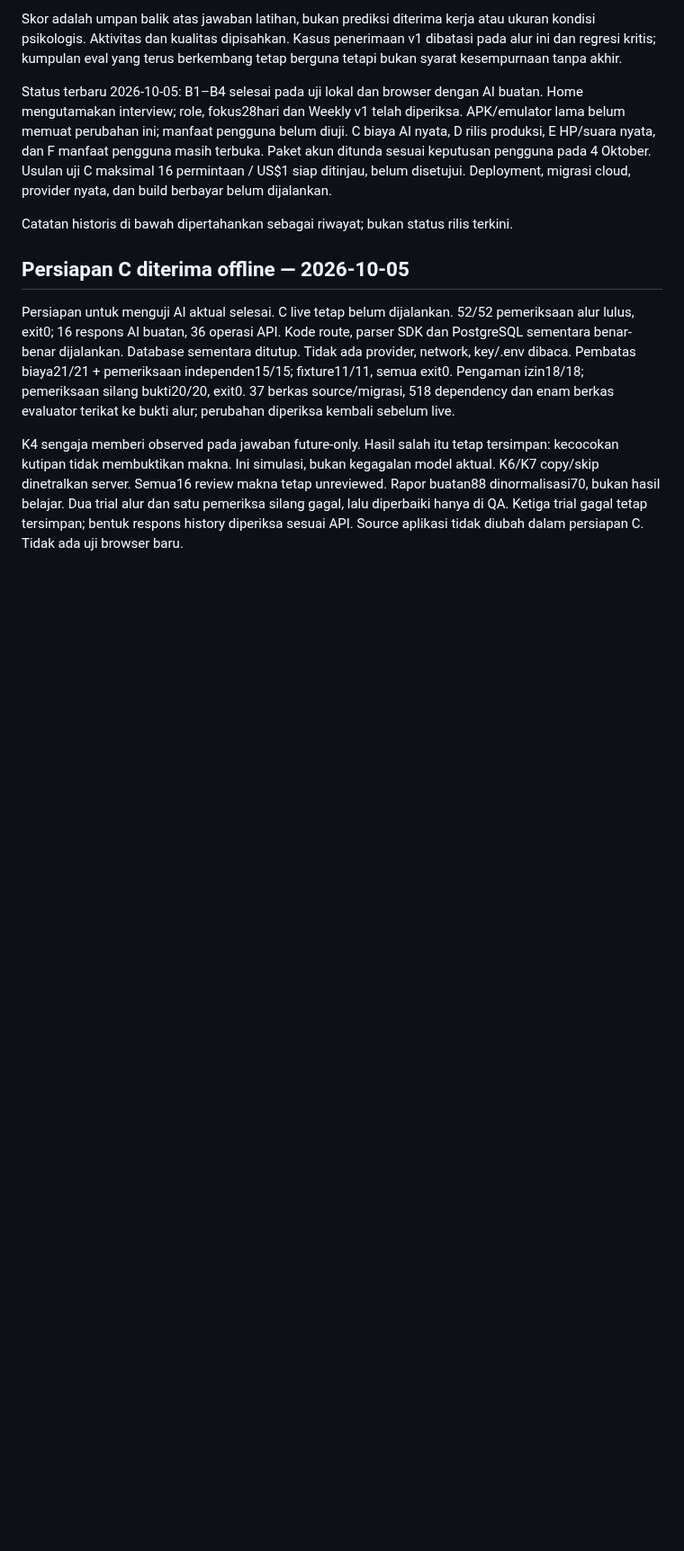
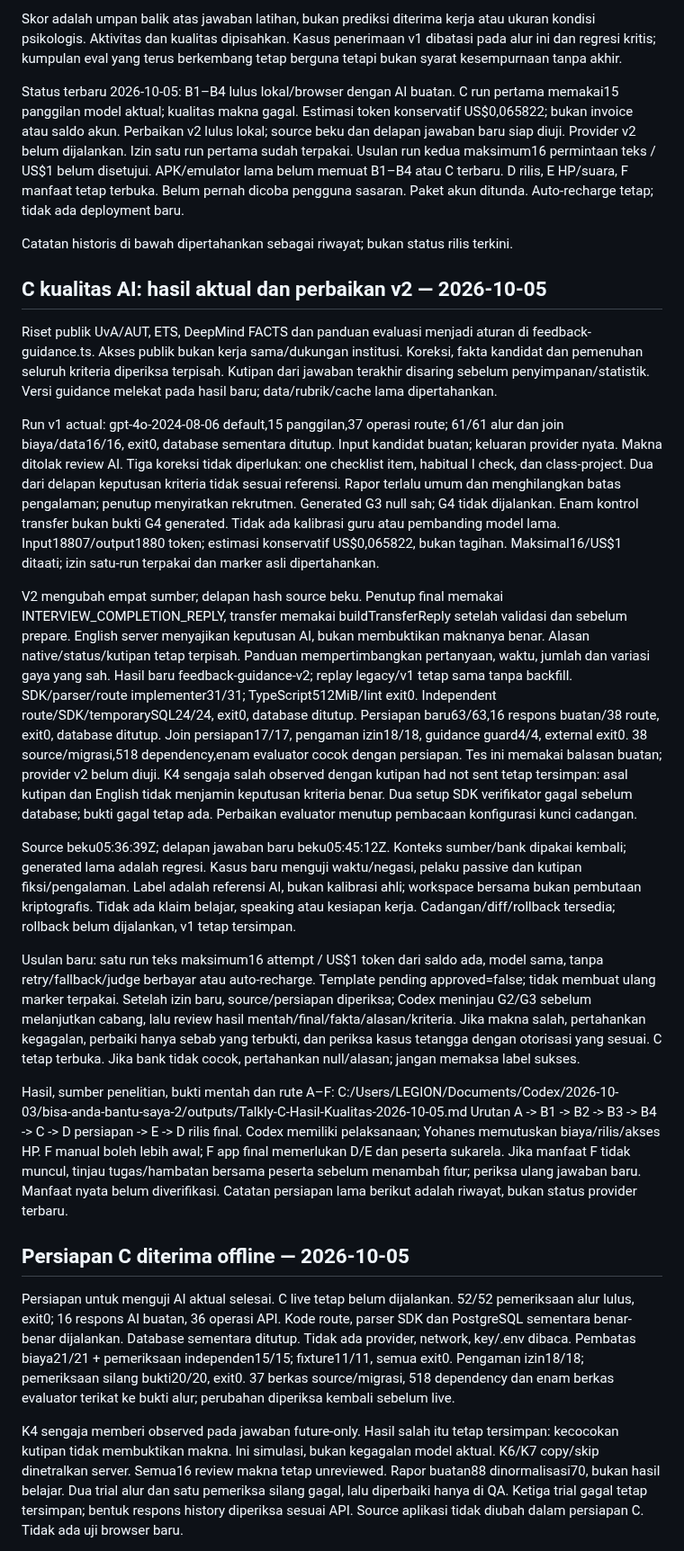
Before and after one commit to lixfeyzen/talkly, a Markdown page: docs/PROJECT-NOTES.md, the part around the change. Shown at 90% size. Rendered like a GitHub page; blank space fills up the shorter version.

Commit message:
docs: record actual AI quality failures and v2 preparation

```diff
--- a/docs/PROJECT-NOTES.md
+++ b/docs/PROJECT-NOTES.md
@@ -20,15 +20,78 @@ atau ukuran kondisi psikologis. Aktivitas dan kualitas dipisahkan.
 Kasus penerimaan v1 dibatasi pada alur ini dan regresi kritis; kumpulan eval
 yang terus berkembang tetap berguna tetapi bukan syarat kesempurnaan tanpa akhir.
 
-Status terbaru 2026-10-05: B1–B4 selesai pada uji lokal dan browser dengan AI buatan.
-Home mengutamakan interview; role, fokus28hari dan Weekly v1 telah diperiksa.
-APK/emulator lama belum memuat perubahan ini; manfaat pengguna belum diuji.
-C biaya AI nyata, D rilis produksi, E HP/suara nyata, dan F manfaat pengguna
-masih terbuka. Paket akun ditunda sesuai keputusan pengguna pada 4 Oktober.
-Usulan uji C maksimal 16 permintaan / US$1 siap ditinjau, belum disetujui. Deployment, migrasi cloud, provider nyata,
-dan build berbayar belum dijalankan.
+Status terbaru 2026-10-05: B1–B4 lulus lokal/browser dengan AI buatan.
+C run pertama memakai15 panggilan model aktual; kualitas makna gagal.
+Estimasi token konservatif US$0,065822; bukan invoice atau saldo akun.
+Perbaikan v2 lulus lokal; source beku dan delapan jawaban baru siap diuji.
+Provider v2 belum dijalankan. Izin satu run pertama sudah terpakai.
+Usulan run kedua maksimum16 permintaan teks / US$1 belum disetujui.
+APK/emulator lama belum memuat B1–B4 atau C terbaru. D rilis, E HP/suara,
+F manfaat tetap terbuka. Belum pernah dicoba pengguna sasaran.
+Paket akun ditunda. Auto-recharge tetap; tidak ada deployment baru.
 
 Catatan historis di bawah dipertahankan sebagai riwayat; bukan status rilis terkini.
+
+## C kualitas AI: hasil aktual dan perbaikan v2 — 2026-10-05
+
+Riset publik UvA/AUT, ETS, DeepMind FACTS dan panduan evaluasi menjadi aturan
+di feedback-guidance.ts. Akses publik bukan kerja sama/dukungan institusi.
+Koreksi, fakta kandidat dan pemenuhan seluruh kriteria diperiksa terpisah.
+Kutipan dari jawaban terakhir disaring sebelum penyimpanan/statistik.
+Versi guidance melekat pada hasil baru; data/rubrik/cache lama dipertahankan.
+
+Run v1 actual: gpt-4o-2024-08-06 default,15 panggilan,37 operasi route;
+61/61 alur dan join biaya/data16/16, exit0, database sementara ditutup.
+Input kandidat buatan; keluaran provider nyata. Makna ditolak review AI.
+Tiga koreksi tidak diperlukan: one checklist item, habitual I check,
+dan class-project. Dua dari delapan keputusan kriteria tidak sesuai referensi.
+Rapor terlalu umum dan menghilangkan batas pengalaman; penutup menyiratkan
+rekrutmen. Generated G3 null sah; G4 tidak dijalankan. Enam kontrol transfer
+bukan bukti G4 generated. Tidak ada kalibrasi guru atau pembanding model lama.
+Input18807/output1880 token; estimasi konservatif US$0,065822, bukan tagihan.
+Maksimal16/US$1 ditaati; izin satu-run terpakai dan marker asli dipertahankan.
+
+V2 mengubah empat sumber; delapan hash source beku. Penutup final memakai
+INTERVIEW_COMPLETION_REPLY, transfer memakai buildTransferReply setelah
+validasi dan sebelum prepare. English server menyajikan keputusan AI,
+bukan membuktikan maknanya benar. Alasan native/status/kutipan tetap terpisah.
+Panduan mempertimbangkan pertanyaan, waktu, jumlah dan variasi gaya yang sah.
+Hasil baru feedback-guidance-v2; replay legacy/v1 tetap sama tanpa backfill.
+SDK/parser/route implementer31/31; TypeScript512MiB/lint exit0.
+Independent route/SDK/temporarySQL24/24, exit0, database ditutup.
+Persiapan baru63/63,16 respons buatan/38 route, exit0, database ditutup.
+Join persiapan17/17, pengaman izin18/18, guidance guard4/4, external exit0.
+38 source/migrasi,518 dependency,enam evaluator cocok dengan persiapan.
+Tes ini memakai balasan buatan; provider v2 belum diuji.
+K4 sengaja salah observed dengan kutipan had not sent tetap tersimpan:
+asal kutipan dan English tidak menjamin keputusan kriteria benar.
+Dua setup SDK verifikator gagal sebelum database; bukti gagal tetap ada.
+Perbaikan evaluator menutup pembacaan konfigurasi kunci cadangan.
+
+Source beku05:36:39Z; delapan jawaban baru beku05:45:12Z.
+Konteks sumber/bank dipakai kembali; generated lama adalah regresi.
+Kasus baru menguji waktu/negasi, pelaku passive dan kutipan fiksi/pengalaman.
+Label adalah referensi AI, bukan kalibrasi ahli; workspace bersama bukan
+pembutaan kriptografis. Tidak ada klaim belajar, speaking atau kesiapan kerja.
+Cadangan/diff/rollback tersedia; rollback belum dijalankan, v1 tetap tersimpan.
+
+Usulan baru: satu run teks maksimum16 attempt / US$1 token dari saldo ada,
+model sama, tanpa retry/fallback/judge berbayar atau auto-recharge.
+Template pending approved=false; tidak membuat ulang marker terpakai.
+Setelah izin baru, source/persiapan diperiksa; Codex meninjau G2/G3 sebelum
+melanjutkan cabang, lalu review hasil mentah/final/fakta/alasan/kriteria.
+Jika makna salah, pertahankan kegagalan, perbaiki hanya sebab yang terbukti,
+dan periksa kasus tetangga dengan otorisasi yang sesuai. C tetap terbuka.
+Jika bank tidak cocok, pertahankan null/alasan; jangan memaksa label sukses.
+
+Hasil, sumber penelitian, bukti mentah dan rute A–F:
+C:/Users/LEGION/Documents/Codex/2026-10-03/bisa-anda-bantu-saya-2/outputs/Talkly-C-Hasil-Kualitas-2026-10-05.md
+Urutan A -> B1 -> B2 -> B3 -> B4 -> C -> D persiapan -> E -> D rilis final.
+Codex memiliki pelaksanaan; Yohanes memutuskan biaya/rilis/akses HP.
+F manual boleh lebih awal; F app final memerlukan D/E dan peserta sukarela.
+Jika manfaat F tidak muncul, tinjau tugas/hambatan bersama peserta sebelum
+menambah fitur; periksa ulang jawaban baru. Manfaat nyata belum diverifikasi.
+Catatan persiapan lama berikut adalah riwayat, bukan status provider terbaru.
 
 ## Persiapan C diterima offline — 2026-10-05
 
```
